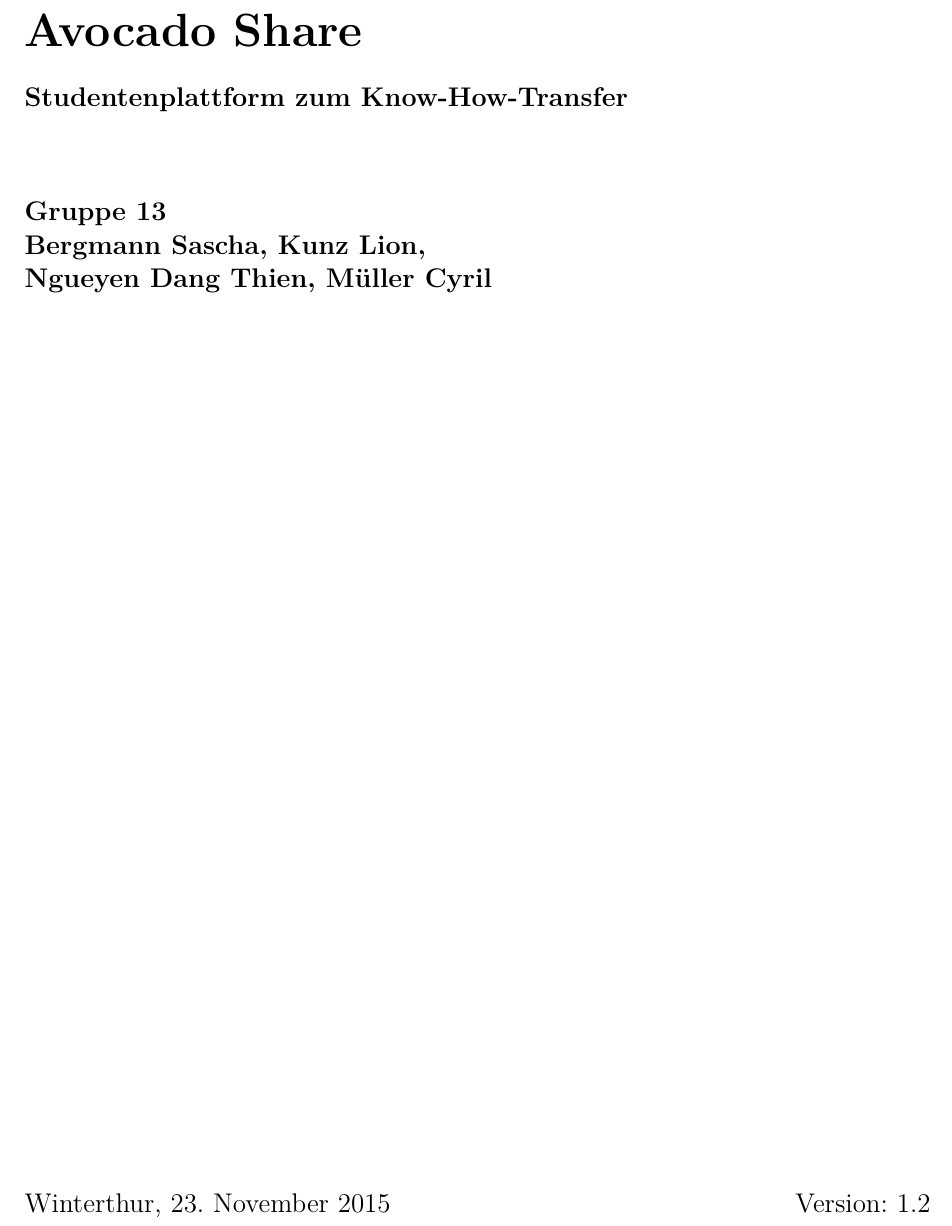
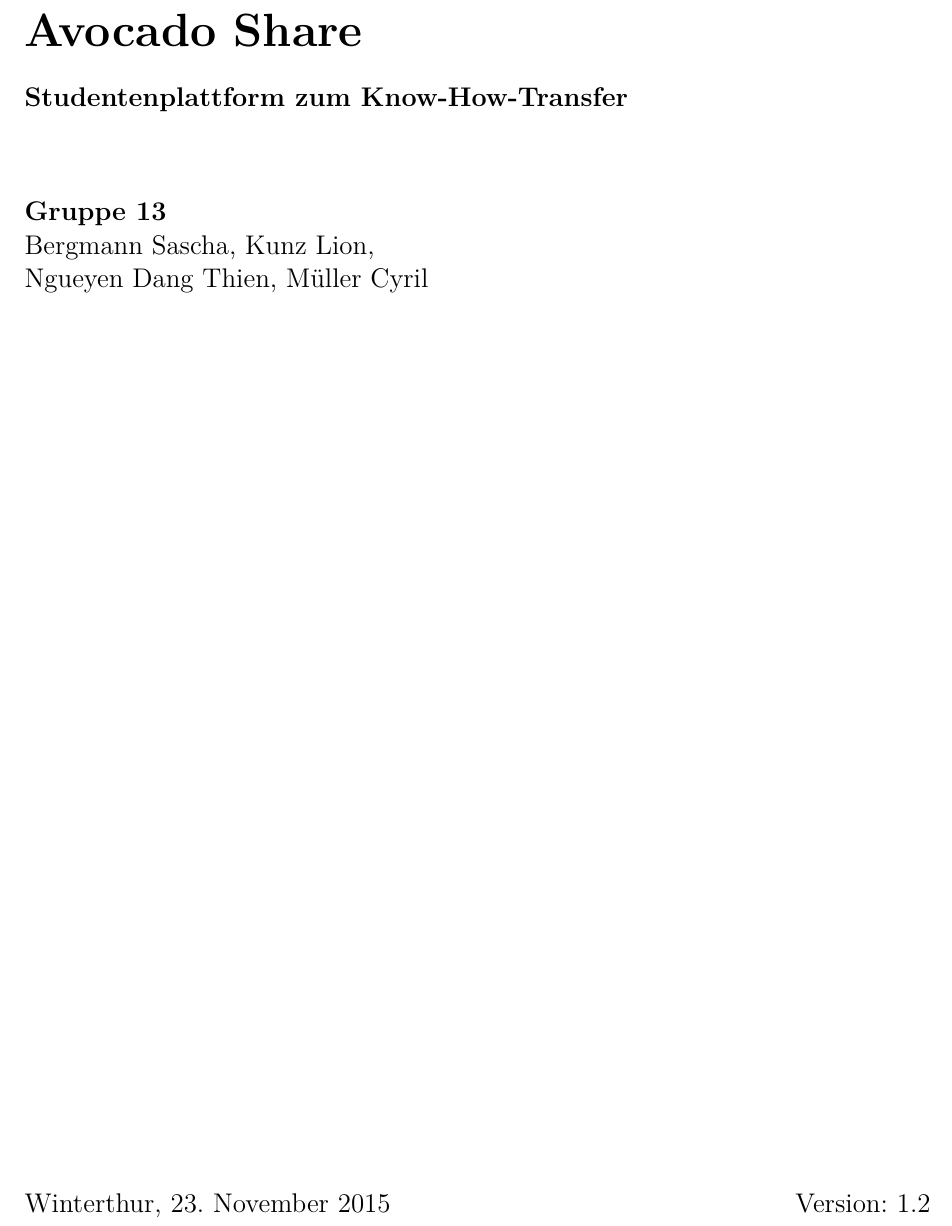
Before and after one commit to hsrdnguyen/PSIT2, a LaTeX document (documents/20_Pflichtenheft/source/pflichtenheft.tex): part of page 1 of 17, cut so that both start at the same text. Compiled offline with pdfLaTeX.

Commit message:
no bold font for authors on titlepage

```diff
--- a/documents/20_Pflichtenheft/source/pflichtenheft.tex
+++ b/documents/20_Pflichtenheft/source/pflichtenheft.tex
@@ -106,8 +106,9 @@
             \vspace{0.5cm}
             \large{\untertitel}\\
             \vspace{1.5cm}
-            \large{\team\\\autorA, \autorB,\\\autorC, \autorD}\\
+            \large{\team\\}
         }
+            \large{\autorA, \autorB,\\\autorC, \autorD}\\
         \vspace{1cm}
         \vfill
         \large{
```
